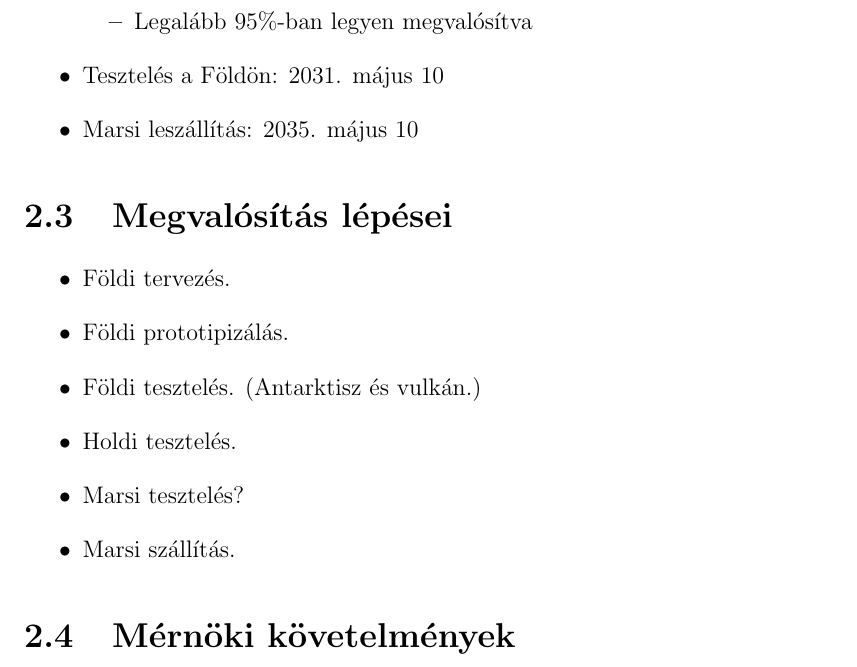
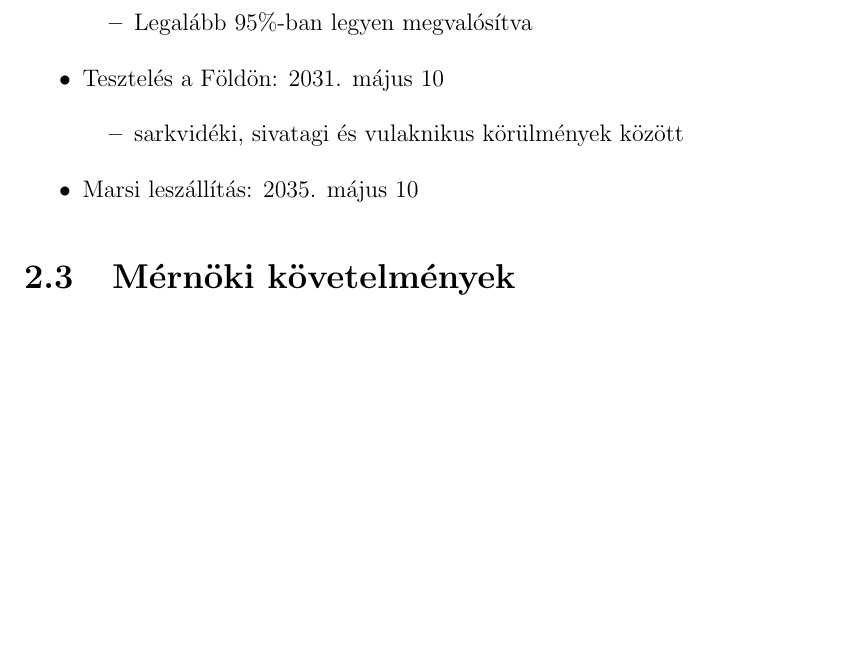
Before and after one commit to robertfiko/reqengcrew_marsrover, a LaTeX document (main.tex): part of page 7 of 22, cut so that both start at the same text, the shorter picture padded with empty space. Compiled offline with pdfLaTeX.

Commit message:
Milestones fix

```diff
--- a/main.tex
+++ b/main.tex
@@ -140,19 +140,13 @@ A megvalósítás ütemtervet, a marsbázis csapattal egyeztetve, az alábbiak s
     \item Legalább 95\%-ban legyen megvalósítva
   \end{itemize}
   \item Tesztelés a Földön: 2031. május 10
+  \begin{itemize}
+    \item sarkvidéki, sivatagi és vulaknikus körülmények között
+  \end{itemize}
   \item Marsi leszállítás: 2035. május 10
 \end{itemize}
 
 
-\section{Megvalósítás lépései}
-\begin{itemize}
-  \item Földi tervezés.
-  \item Földi prototipizálás.
-  \item Földi tesztelés. (Antarktisz és vulkán.)
-  \item Holdi tesztelés.
-  \item Marsi tesztelés?
-  \item Marsi szállítás.
-\end{itemize}
 \section{Mérnöki követelmények}
 \begin{itemize}
   \item A marsjáró mérete x*y*z.
```
